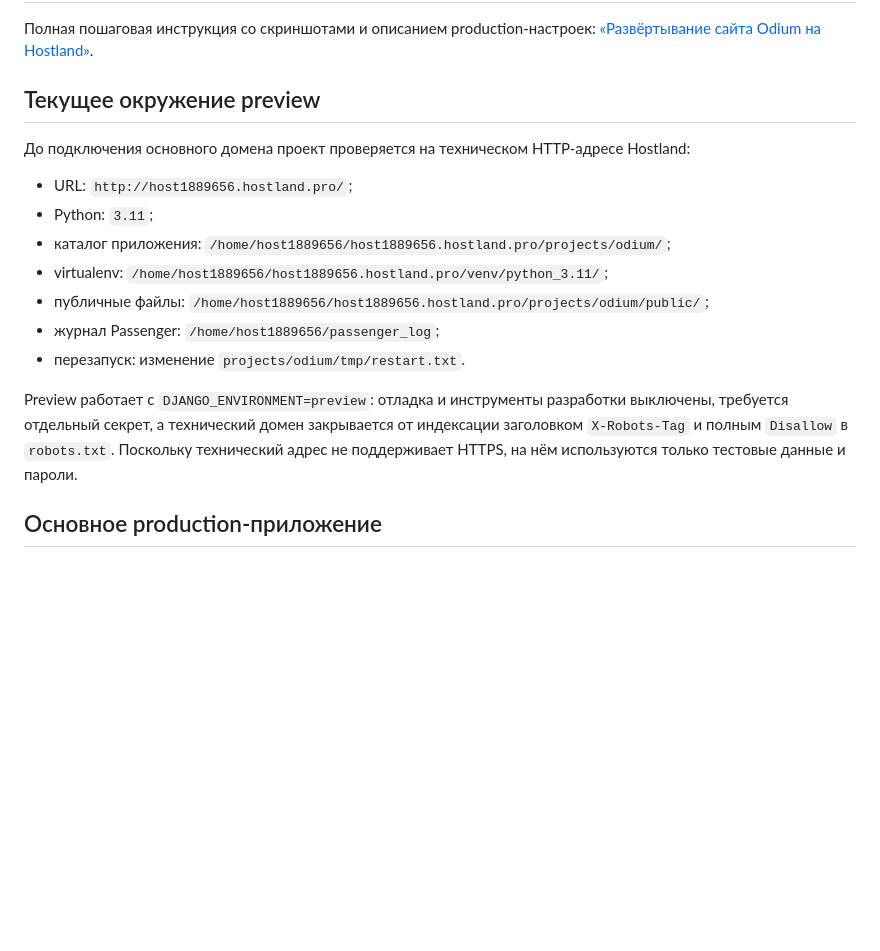
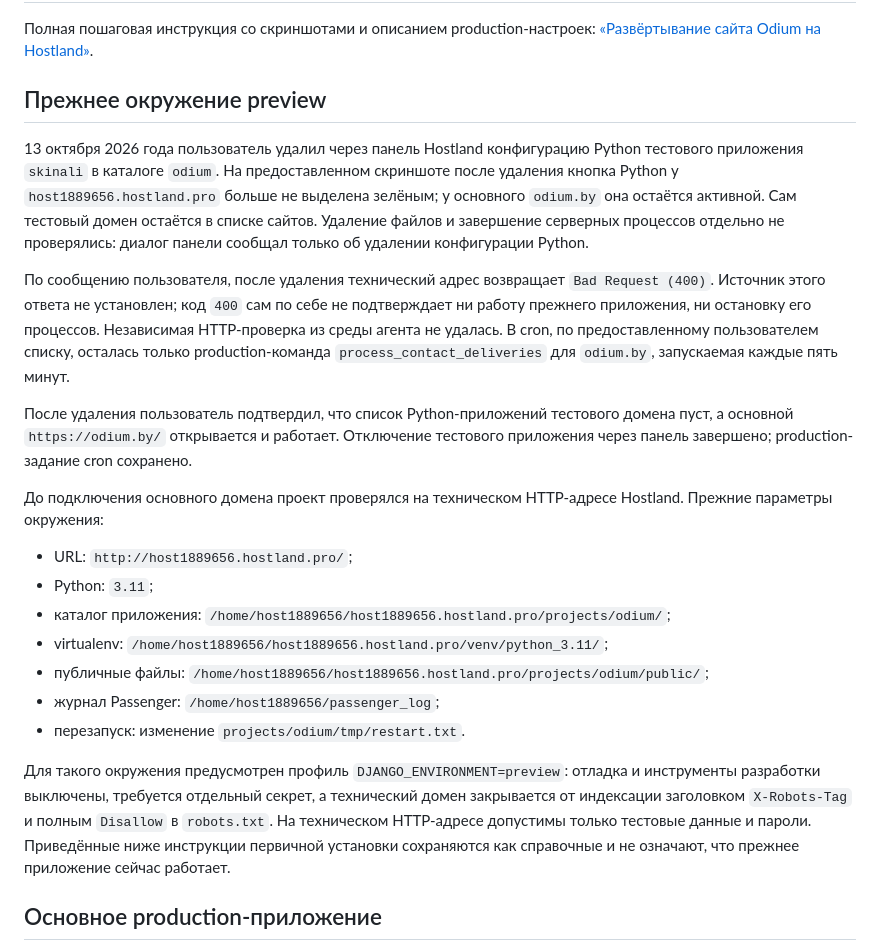
Before and after one commit to hendeman/dushnila, a Markdown page: docs/project/hostland.md, the part around the change. Drawn GitHub-style; blank space fills up the shorter version.

Commit message:
удаление тестового сайта

```diff
--- a/docs/project/hostland.md
+++ b/docs/project/hostland.md
@@ -2,9 +2,15 @@
 
 Полная пошаговая инструкция со скриншотами и описанием production-настроек: [«Развёртывание сайта Odium на Hostland»](<../Инструкция по деплою Odium на Hostland.docx>).
 
-## Текущее окружение preview
+## Прежнее окружение preview
 
-До подключения основного домена проект проверяется на техническом HTTP-адресе Hostland:
+13 октября 2026 года пользователь удалил через панель Hostland конфигурацию Python тестового приложения `skinali` в каталоге `odium`. На предоставленном скриншоте после удаления кнопка Python у `host1889656.hostland.pro` больше не выделена зелёным; у основного `odium.by` она остаётся активной. Сам тестовый домен остаётся в списке сайтов. Удаление файлов и завершение серверных процессов отдельно не проверялись: диалог панели сообщал только об удалении конфигурации Python.
+
+По сообщению пользователя, после удаления технический адрес возвращает `Bad Request (400)`. Источник этого ответа не установлен; код `400` сам по себе не подтверждает ни работу прежнего приложения, ни остановку его процессов. Независимая HTTP-проверка из среды агента не удалась. В cron, по предоставленному пользователем списку, осталась только production-команда `process_contact_deliveries` для `odium.by`, запускаемая каждые пять минут.
+
+После удаления пользователь подтвердил, что список Python-приложений тестового домена пуст, а основной `https://odium.by/` открывается и работает. Отключение тестового приложения через панель завершено; production-задание cron сохранено.
+
+До подключения основного домена проект проверялся на техническом HTTP-адресе Hostland. Прежние параметры окружения:
 
 - URL: `http://host1889656.hostland.pro/`;
 - Python: `3.11`;
@@ -14,7 +20,7 @@
 - журнал Passenger: `/home/host1889656/passenger_log`;
 - перезапуск: изменение `projects/odium/tmp/restart.txt`.
 
-Preview работает с `DJANGO_ENVIRONMENT=preview`: отладка и инструменты разработки выключены, требуется отдельный секрет, а технический домен закрывается от индексации заголовком `X-Robots-Tag` и полным `Disallow` в `robots.txt`. Поскольку технический адрес не поддерживает HTTPS, на нём используются только тестовые данные и пароли.
+Для такого окружения предусмотрен профиль `DJANGO_ENVIRONMENT=preview`: отладка и инструменты разработки выключены, требуется отдельный секрет, а технический домен закрывается от индексации заголовком `X-Robots-Tag` и полным `Disallow` в `robots.txt`. На техническом HTTP-адресе допустимы только тестовые данные и пароли. Приведённые ниже инструкции первичной установки сохраняются как справочные и не означают, что прежнее приложение сейчас работает.
 
 ## Основное production-приложение
 
```
Also changed, not shown: docs/pict/search.md (+2 -0 lines).
